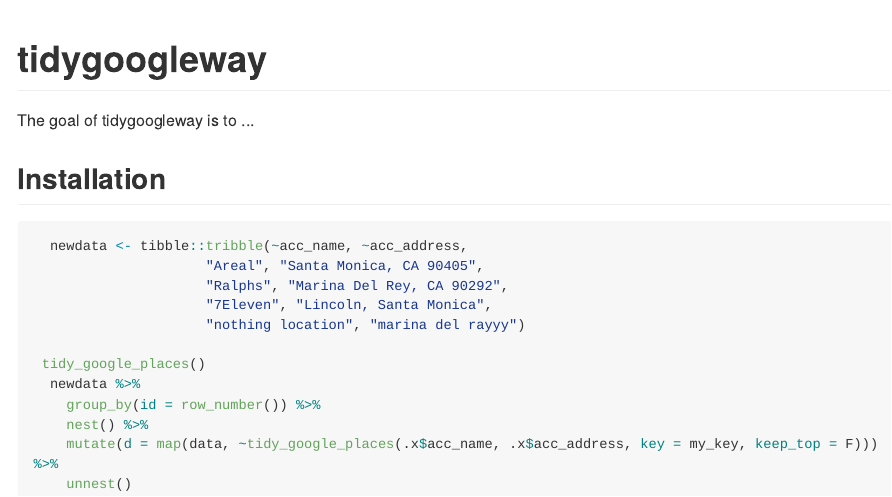
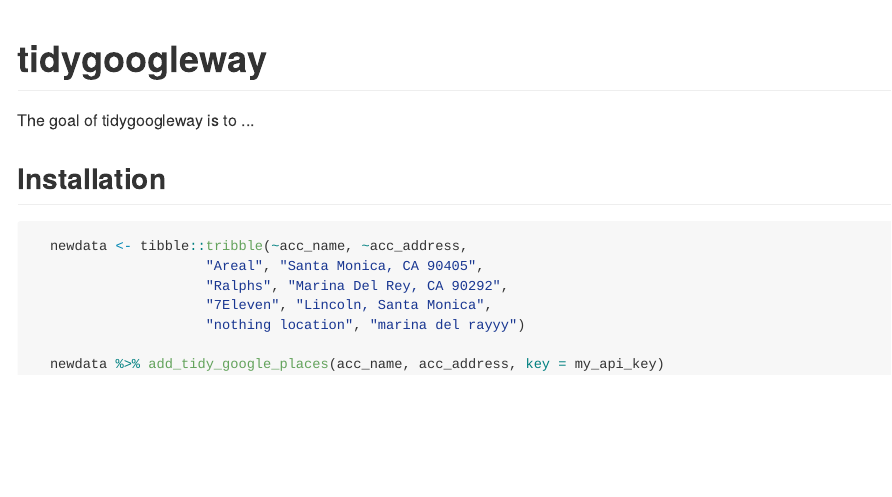
Before and after one commit to joshmuncke/tidygoogleway, an R Markdown document (README.Rmd): the page in a window 1100 px wide, from its top. The pictures show the output file README.md that the author committed with the source, drawn offline in the style of GitHub; long lines of code are wrapped.

Commit message:
Updated readme

````diff
--- a/README.Rmd
+++ b/README.Rmd
@@ -25,10 +25,5 @@
                      "7Eleven", "Lincoln, Santa Monica",
                      "nothing location", "marina del rayyy")
 
- tidy_google_places()
-  newdata %>%
-    group_by(id = row_number()) %>%
-    nest() %>%
-    mutate(d = map(data, ~tidy_google_places(.x$acc_name, .x$acc_address, key = my_key, keep_top = F))) %>%
-    unnest()
+  newdata %>% add_tidy_google_places(acc_name, acc_address, key = my_api_key)
 ```
````
Also changed, not shown: README.md.
